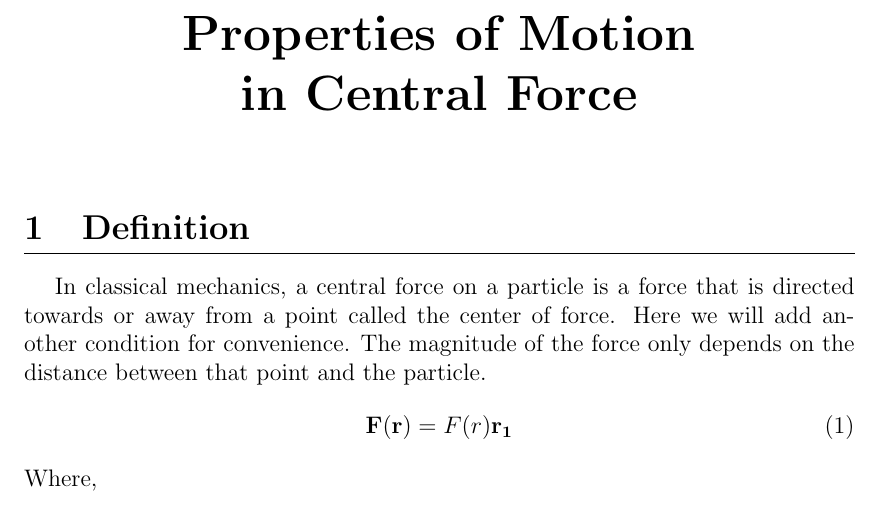
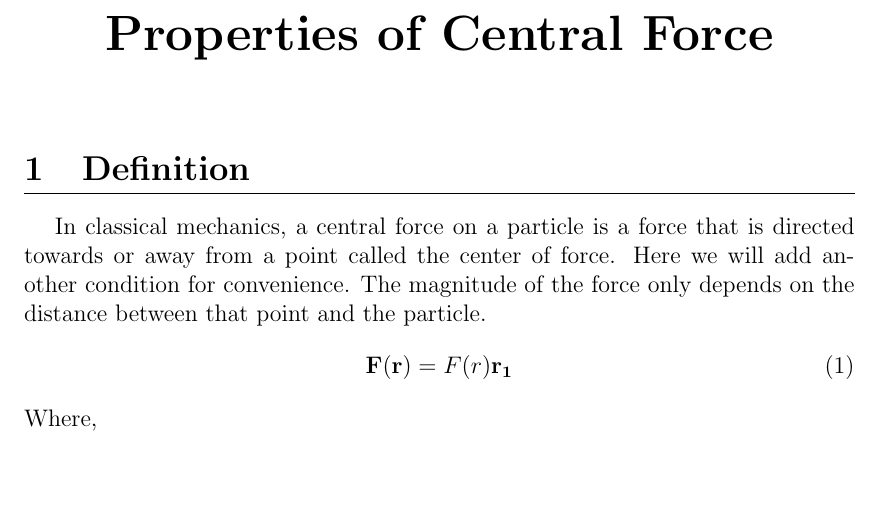
Before and after one commit to moshiur-raj/notes, a LaTeX document (Physics/Classical Mechanics/Properties of Central Force.tex): part of page 1 of 5, cut so that both start at the same text, the shorter picture padded with empty space. Compiled offline with pdfLaTeX.

Commit message:
changed title

```diff
--- a/Physics/Classical Mechanics/Properties of Central Force.tex
+++ b/Physics/Classical Mechanics/Properties of Central Force.tex
@@ -15,7 +15,7 @@
 
 \renewcommand{\maketitle}{
 	\begin{center}
-		\huge\bfseries{Properties of Motion\\in Central Force}
+		\Huge\bfseries{Properties of Central Force}
 	\end{center}
 	\bigskip
 }
```
